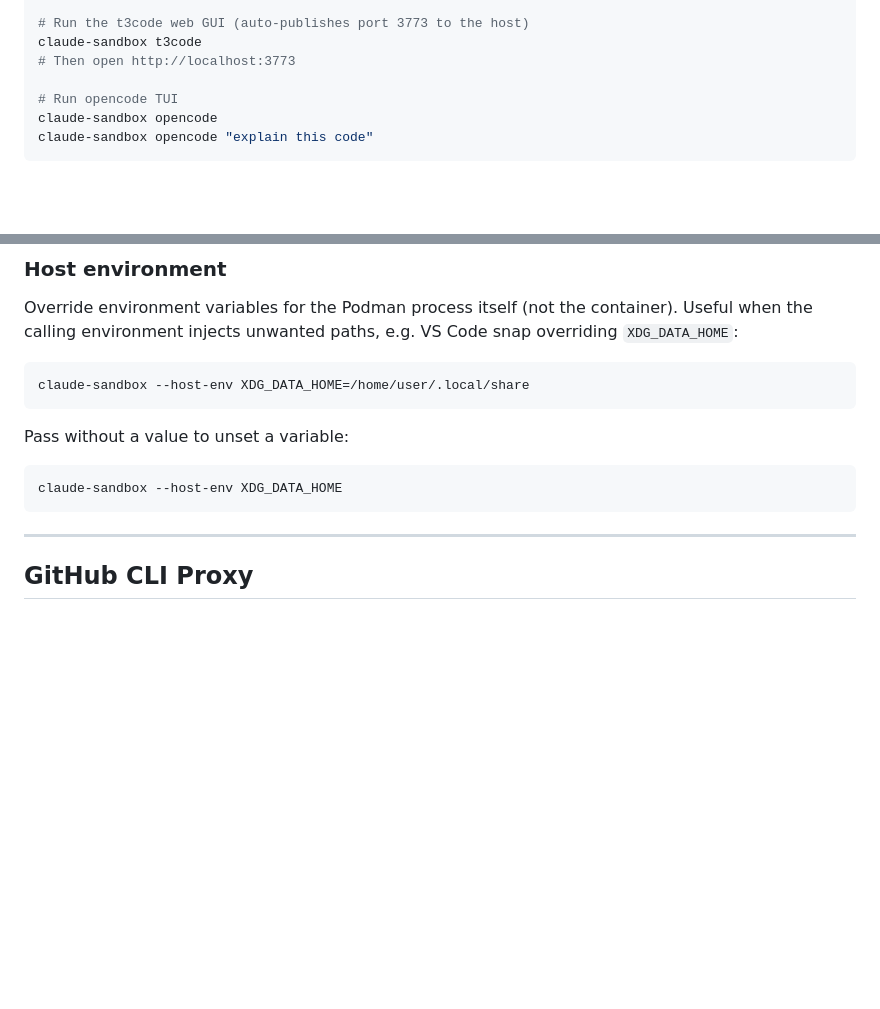
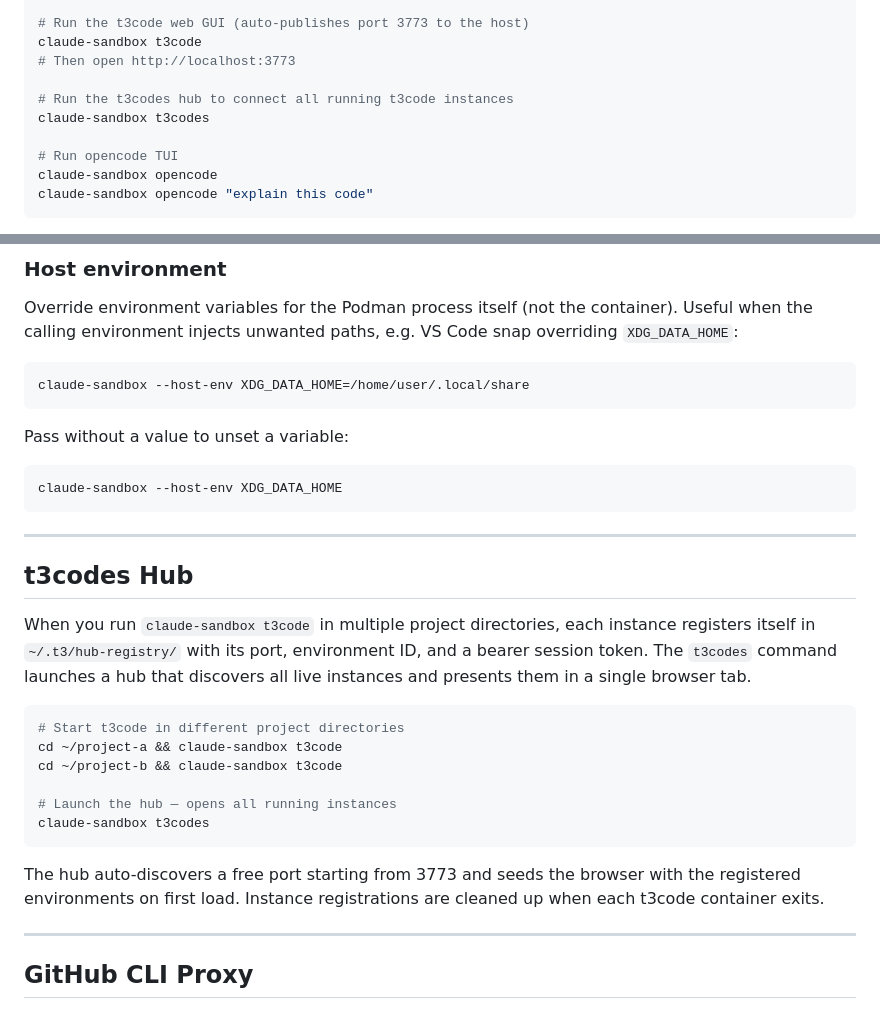
Before and after one commit to nsg/claude-sandbox, a Markdown page: README.md, 2 parts joined by grey strips. GitHub-like rendering; blank space fills up the shorter version.

Commit message:
Document t3codes hub in README

````diff
--- a/README.md
+++ b/README.md
@@ -65,6 +65,9 @@ claude-sandbox codex exec "fix the failing test"
 claude-sandbox t3code
 # Then open http://localhost:3773
 
+# Run the t3codes hub to connect all running t3code instances
+claude-sandbox t3codes
+
 # Run opencode TUI
 claude-sandbox opencode
 claude-sandbox opencode "explain this code"
@@ -121,6 +124,23 @@ Pass without a value to unset a variable:
 ```bash
 claude-sandbox --host-env XDG_DATA_HOME
 ```
+
+---
+
+## t3codes Hub
+
+When you run `claude-sandbox t3code` in multiple project directories, each instance registers itself in `~/.t3/hub-registry/` with its port, environment ID, and a bearer session token. The `t3codes` command launches a hub that discovers all live instances and presents them in a single browser tab.
+
+```bash
+# Start t3code in different project directories
+cd ~/project-a && claude-sandbox t3code
+cd ~/project-b && claude-sandbox t3code
+
+# Launch the hub — opens all running instances
+claude-sandbox t3codes
+```
+
+The hub auto-discovers a free port starting from 3773 and seeds the browser with the registered environments on first load. Instance registrations are cleaned up when each t3code container exits.
 
 ---
 
````
